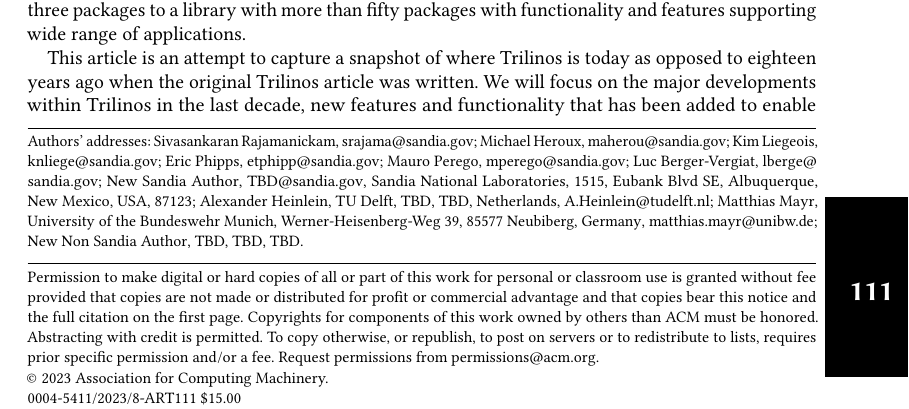
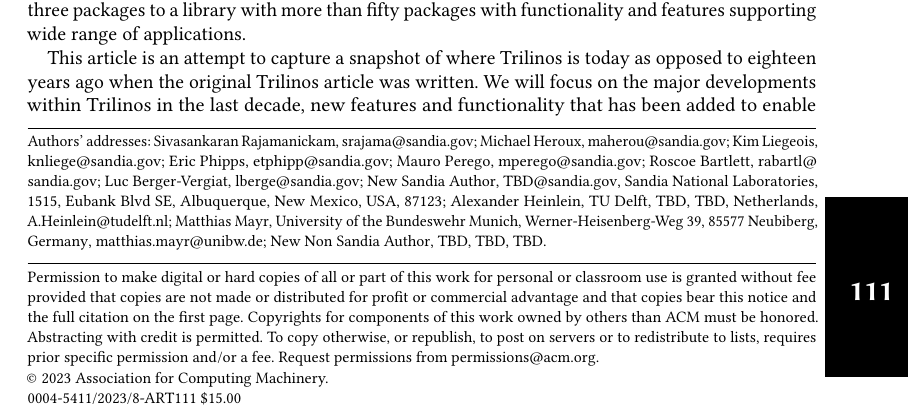
Before and after one commit to searhein/trilinos-paper, a LaTeX paper (main.tex): part of page 1 of 16, cut so that both start at the same text. Compiled offline with pdfLaTeX.

Commit message:
Add author line

```diff
--- a/main.tex
+++ b/main.tex
@@ -135,6 +135,8 @@
 \email{etphipp@sandia.gov}
 \author{Mauro Perego}
 \email{mperego@sandia.gov}
+\author{Roscoe Bartlett}
+\email{rabartl@sandia.gov}
 \author{Luc Berger-Vergiat}
 \email{lberge@sandia.gov}
 \orcid{0000-0001-5550-3527}
```
